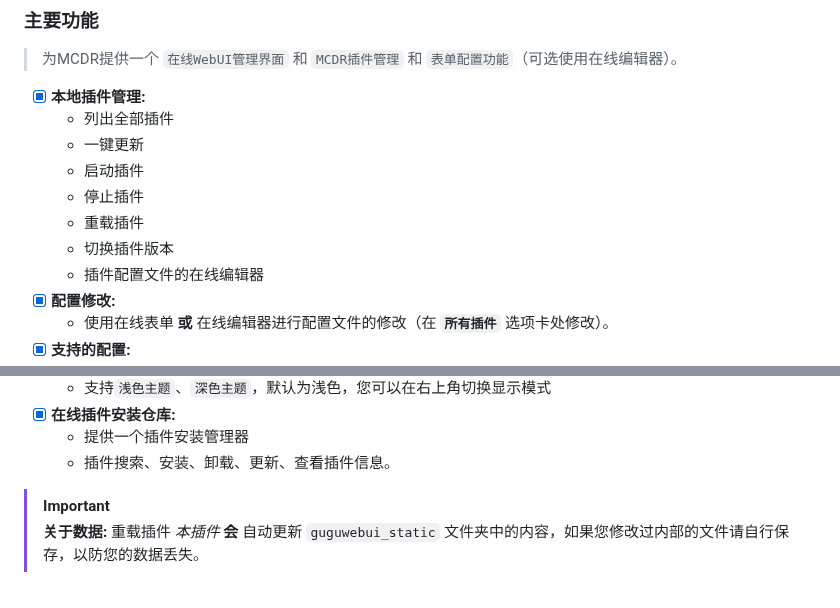
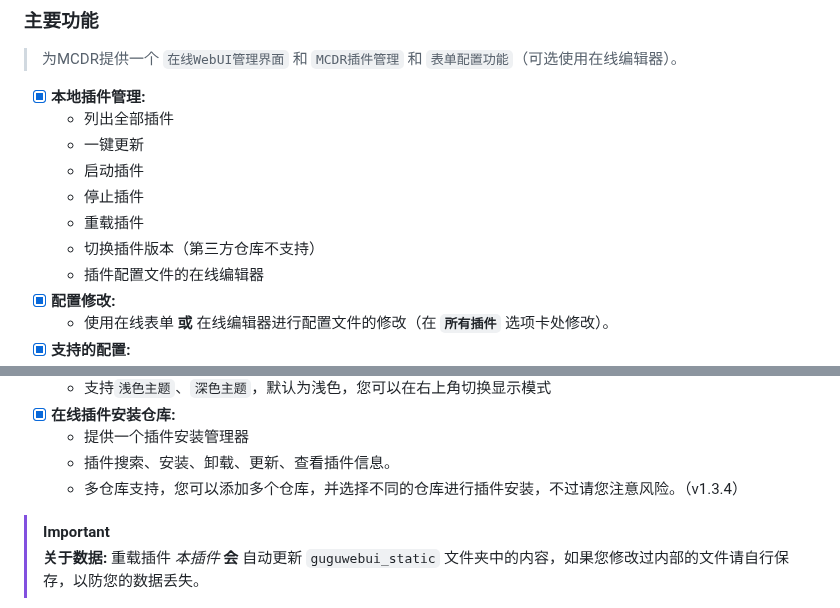
Before and after one commit to nkdns/PF-MCDR-WebUI, a Markdown page: README.md, 2 parts joined by grey strips. Drawn GitHub-style.

Commit message:
更新文档

```diff
--- a/README.md
+++ b/README.md
@@ -26,7 +26,7 @@
   - 启动插件
   - 停止插件
   - 重载插件
-  - 切换插件版本
+  - 切换插件版本（第三方仓库不支持）
   - 插件配置文件的在线编辑器
 - [x] **配置修改:**
   - 使用在线表单 **或** 在线编辑器进行配置文件的修改（在 **`所有插件`** 选项卡处修改）。
@@ -45,6 +45,7 @@
 - [x] **在线插件安装仓库:**
   - 提供一个插件安装管理器
   - 插件搜索、安装、卸载、更新、查看插件信息。
+  - 多仓库支持，您可以添加多个仓库，并选择不同的仓库进行插件安装，不过请您注意风险。（v1.3.4）
 
 > [!IMPORTANT]
 > **关于数据:** 重载插件 *本插件* **会** 自动更新 `guguwebui_static` 文件夹中的内容，如果您修改过内部的文件请自行保存，以防您的数据丢失。
```
